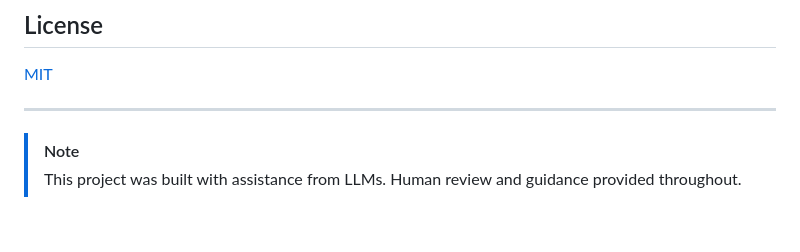
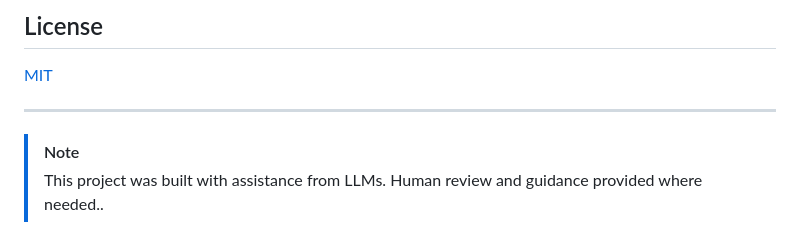
Before and after one commit to Owloops/tfjournal, a Markdown page: README.md, the part around one of its changes. Drawn GitHub-style.

```diff
--- a/README.md
+++ b/README.md
@@ -251,4 +251,4 @@ Flags:
 ---
 
 > [!NOTE]
-> This project was built with assistance from LLMs. Human review and guidance provided throughout.
+> This project was built with assistance from LLMs. Human review and guidance provided where needed..
```
Also changed, not shown: other parts of README.md (+1 -1 lines).
